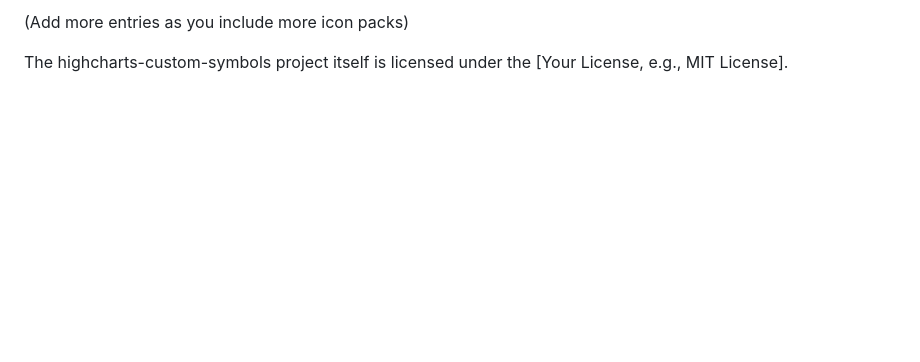
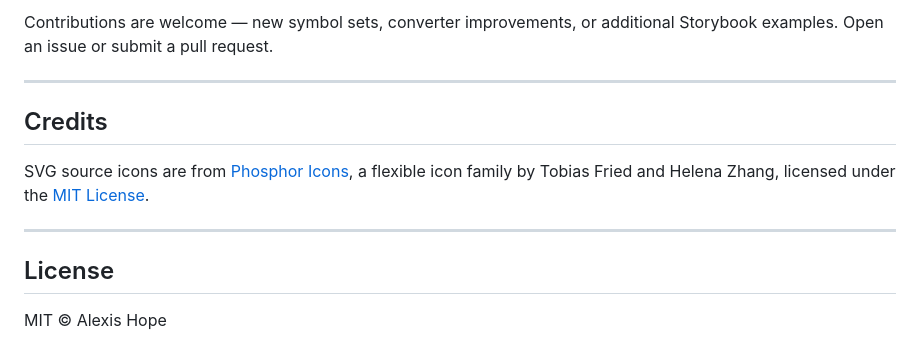
Before and after one commit to ofhope/highcharts-custom-symbols, a Markdown page: README.md, the part around one of its changes. Rendered like a GitHub page; blank space fills up the shorter version.

```diff
--- a/README.md
+++ b/README.md
@@ -100,4 +158,14 @@ This project utilizes and converts open-source SVG icons. We are committed to cr
 
-(Add more entries as you include more icon packs)
+Contributions are welcome — new symbol sets, converter improvements, or additional Storybook examples. Open an issue or submit a pull request.
 
-The highcharts-custom-symbols project itself is licensed under the [Your License, e.g., MIT License].
+---
+
+## Credits
+
+SVG source icons are from [Phosphor Icons](https://phosphoricons.com), a flexible icon family by Tobias Fried and Helena Zhang, licensed under the [MIT License](https://github.com/phosphor-icons/core/blob/main/LICENSE).
+
+---
+
+## License
+
+MIT © Alexis Hope
```
Also changed, not shown: other parts of README.md (+124 -66 lines).
